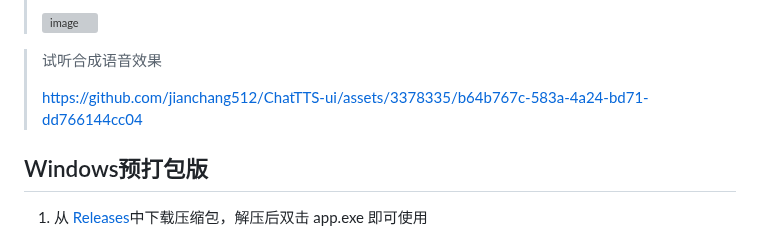
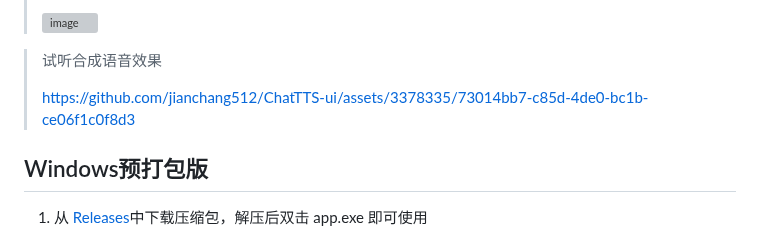
Before and after one commit to jianchang512/ChatTTS-ui, a Markdown page: README.md, the part around the change. GitHub-like rendering; grey boxes are pictures that could not be loaded.

```diff
--- a/README.md
+++ b/README.md
@@ -14,7 +14,9 @@
 
 > 试听合成语音效果
 >
-> https://github.com/jianchang512/ChatTTS-ui/assets/3378335/b64b767c-583a-4a24-bd71-dd766144cc04
+>  https://github.com/jianchang512/ChatTTS-ui/assets/3378335/73014bb7-c85d-4de0-bc1b-ce06f1c0f8d3
+
+
 
 
 
```
